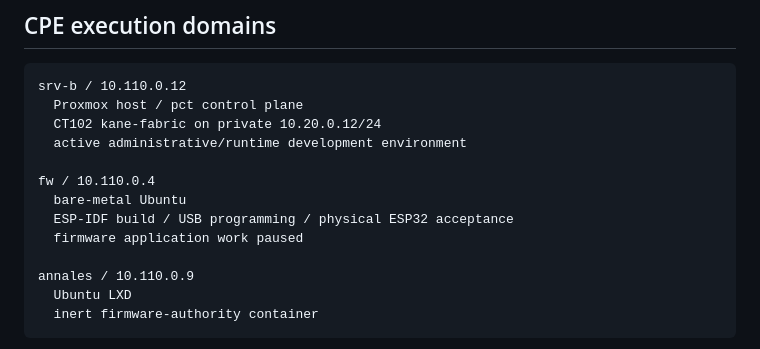
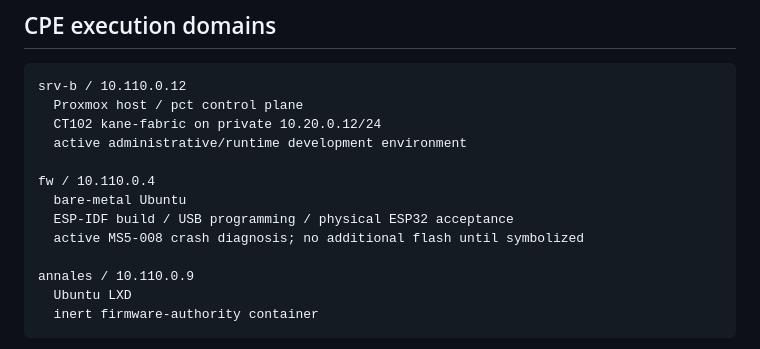
Before and after one commit to git64bit/Kane-Fabric, a Markdown page: docs/HANDOFF.md, the part around the change. Rendered like a GitHub page.

```diff
--- a/docs/HANDOFF.md
+++ b/docs/HANDOFF.md
@@ -374,7 +374,7 @@ srv-b / 10.110.0.12
 fw / 10.110.0.4
   bare-metal Ubuntu
   ESP-IDF build / USB programming / physical ESP32 acceptance
-  firmware application work paused
+  active MS5-008 crash diagnosis; no additional flash until symbolized
 
 annales / 10.110.0.9
   Ubuntu LXD
```
Also changed, not shown: docs/ROADMAP.md (+4 -2 lines), docs/SESSION_START.md (+1 -1 lines).
